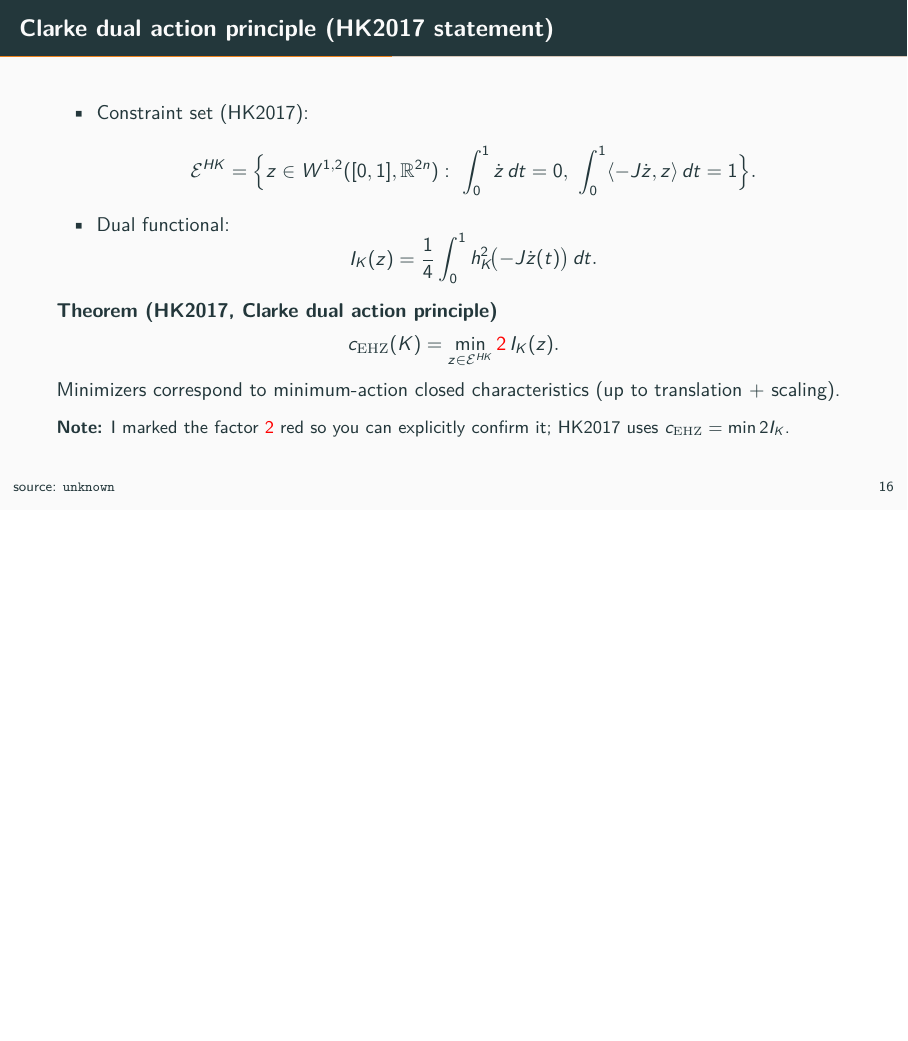
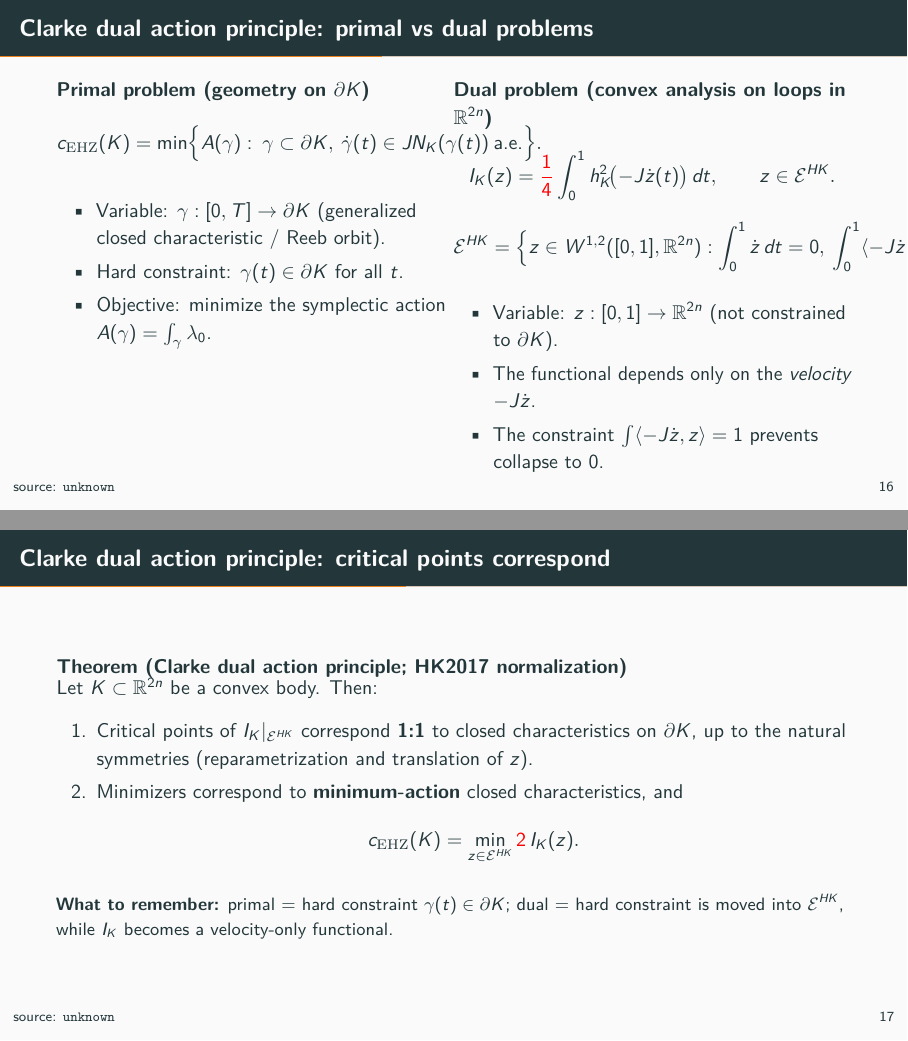
Before and after one commit to JoernStoehler/msc-viterbo, LaTeX slides (packages/latex_talk_clarke_duality/main.tex): page 23 of 47 before the commit and pages 23 and 24 of 48 after it, the two joined at a grey line, the shorter picture padded with empty space. Compiled offline with pdfLaTeX; a LaTeX package or settings file that is missing is left out.

Commit message:
talk: improve Clarke duality statement + image layout

```diff
--- a/packages/latex_talk_clarke_duality/main.tex
+++ b/packages/latex_talk_clarke_duality/main.tex
@@ -345,24 +357,64 @@
-\begin{frame}{Clarke dual action principle (HK2017 statement)}{\VariantLabel{Variant 5-A}}
+%variant: 5-A
+\begin{frame}{Clarke dual action principle: primal vs dual problems}{\VariantLabel{Variant 5-A}} %variant: 5-A
+  \begin{columns}[T,onlytextwidth]
+    \column{0.50\textwidth}
+      \begin{block}{Primal problem (geometry on \(\partial K\))}
+        \[
+          \cEHZ(K)
+          = \min\Bigl\{A(\gamma):\ \gamma\subset\partial K,\ \dot\gamma(t)\in JN_K(\gamma(t))\ \text{a.e.}\Bigr\}.
+        \]
+      \end{block}
+
       \begin{itemize}
-    \item Constraint set (HK2017):
-      \[
-        \mathcal{E}^{HK}=\Big\{z\in W^{1,2}([0,1],\R^{2n}):\ \int_0^1 \dot z\,dt=0,\ \int_0^1 \inner{-J\dot z}{z}\,dt=1\Big\}.
-      \]
-    \item Dual functional:
-      \[
-        I_K(z)=\frac14\int_0^1 \support_K^2\!\bigl(-J\dot z(t)\bigr)\,dt.
-      \]
+        \item Variable: \(\gamma:[0,T]\to\partial K\) (generalized closed characteristic / Reeb orbit).
+        \item Hard constraint: \(\gamma(t)\in\partial K\) for all \(t\).
+        \item Objective: minimize the symplectic action \(A(\gamma)=\int_\gamma \lambda_0\).
       \end{itemize}
 
-  \begin{block}{Theorem (HK2017, Clarke dual action principle)}
+    \column{0.50\textwidth}
+      \begin{block}{Dual problem (convex analysis on loops in \(\R^{2n}\))}
+        \[
+          I_K(z)=\NeedsCheck{\frac14}\int_0^1 \support_K^2\!\bigl(-J\dot z(t)\bigr)\,dt,
+          \qquad
+          z\in\mathcal{E}^{HK}.
+        \]
+        \[
+          \mathcal{E}^{HK}
+          =
+          \Bigl\{
+            z\in W^{1,2}([0,1],\R^{2n}):
+            \int_0^1 \dot z\,dt=0,\
+            \int_0^1 \inner{-J\dot z}{z}\,dt=1
+          \Bigr\}.
+        \]
+      \end{block}
+
+      \begin{itemize}
+        \item Variable: \(z:[0,1]\to\R^{2n}\) (not constrained to \(\partial K\)).
+        \item The functional depends only on the \emph{velocity} \(-J\dot z\).
+        \item The constraint \(\int\inner{-J\dot z}{z}=1\) prevents collapse to \(0\).
+      \end{itemize}
+  \end{columns}
+\end{frame}
+
+%variant: 5-A2
+\begin{frame}{Clarke dual action principle: critical points correspond}{\VariantLabel{Variant 5-A2}} %variant: 5-A2
+  \begin{block}{Theorem (Clarke dual action principle; HK2017 normalization)}
+    Let \(K\subset\R^{2n}\) be a convex body.
+    Then:
+    \begin{enumerate}
+      \item Critical points of \(I_K|_{\mathcal{E}^{HK}}\) correspond \textbf{1:1} to closed characteristics on \(\partial K\),
+        up to the natural symmetries (reparametrization and translation of \(z\)).
+      \item Minimizers correspond to \textbf{minimum-action} closed characteristics, and
         \[
           \cEHZ(K)=\min_{z\in \mathcal{E}^{HK}} \NeedsCheck{2}\,I_K(z).
         \]
-    Minimizers correspond to minimum-action closed characteristics (up to translation + scaling).
+    \end{enumerate}
   \end{block}
 
   \small
-  \textbf{Note:} I marked the factor \(\NeedsCheck{2}\) red so you can explicitly confirm it; HK2017 uses \(\cEHZ=\min 2I_K\).
+  \textbf{What to remember:} primal = hard constraint \(\gamma(t)\in\partial K\); dual = hard constraint is moved into
+  \(\mathcal{E}^{HK}\), while \(I_K\) becomes a velocity-only functional.
 \end{frame}
 
 %variant: 5-B (talk-friendly normalization; free period T + centering)
```
Also changed, not shown: packages/latex_talk_clarke_duality/main.tex (28 more changed lines). Lines whose indentation alone changed are shown as unchanged.
